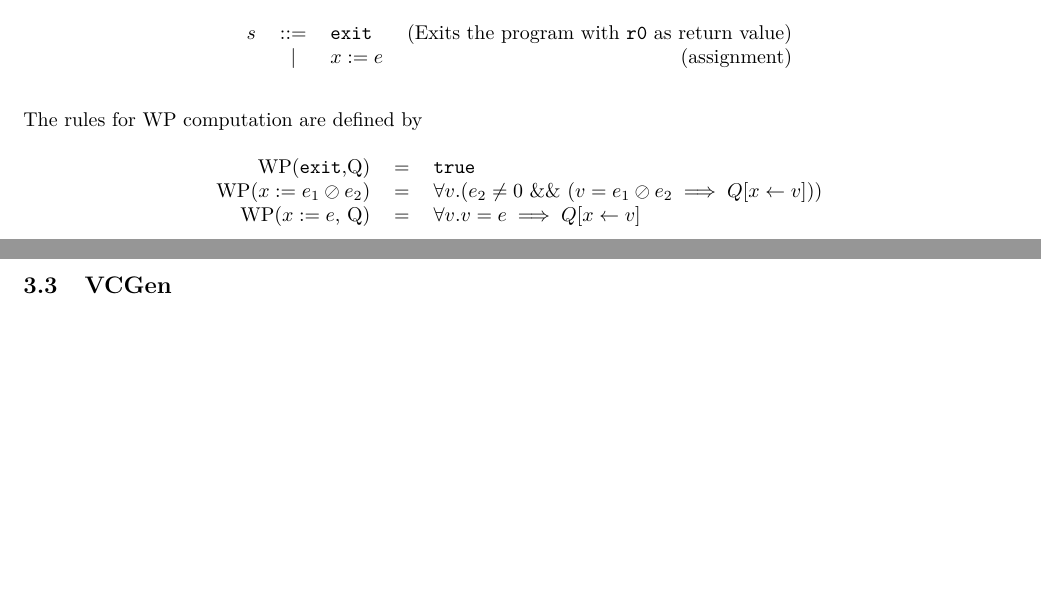
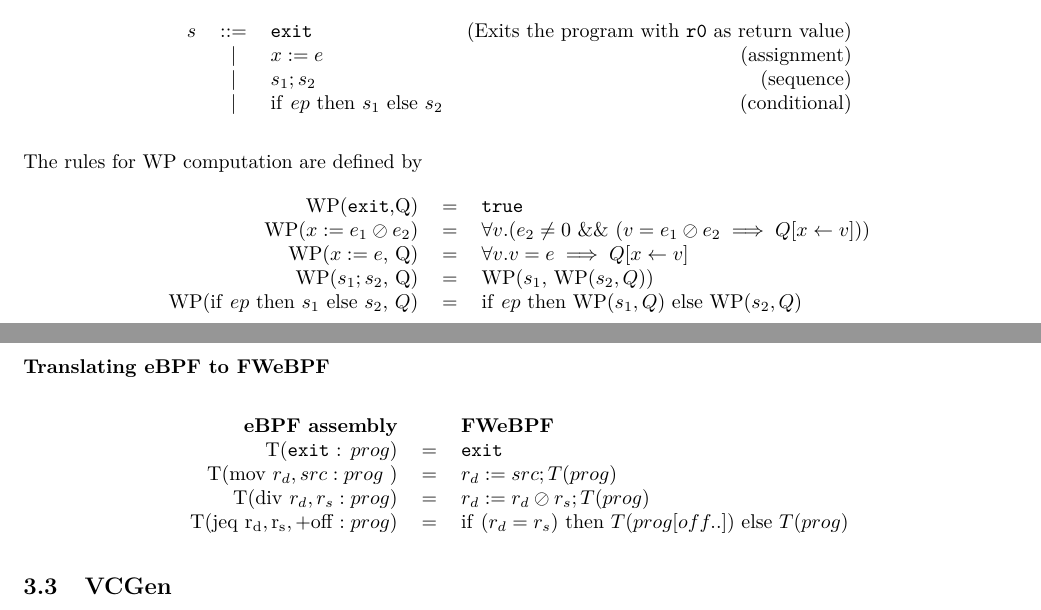
Before and after one commit to madsobitsoe/PCC-thesis, a LaTeX thesis (thesis/report.tex, which reads thesis/design/vcgen.tex): two parts of pages 3 and 4 of 9 before the commit and two parts of pages 3 and 4 of 10 after it, joined at a grey line, cut so that both start at the same text, the shorter picture padded with empty space. Compiled offline with pdfLaTeX.

Commit message:
Commit at "being thrown out of canteen for klippeklistredag prep"

```diff
--- a/thesis/design/vcgen.tex
+++ b/thesis/design/vcgen.tex
@@ -31,7 +31,9 @@ Statements of FWeBPF are defined by the grammar
   \centering
   \begin{tabular}{lclr}
     $s$ & $::=$ & \texttt{exit} & (Exits the program with \texttt{r0} as return value) \\
-    & $|$ & $x := e$ & (assignment) \\
+        & $|$   & $x := e$      & (assignment) \\
+        & $|$   & $s_1 ; s_2$   & (sequence) \\
+        & $|$   & $\mathrm{if} ~ ep ~ \mathrm{then} ~ s_1 ~ \mathrm{else} ~ s_2$ & (conditional) \\
 \end{tabular}
 \end{figure}
 
@@ -43,8 +45,26 @@ The rules for WP computation are defined by
     WP(\texttt{exit},Q) & $=$ & \texttt{true} \\
     WP($x := e_1 \oslash e_2$) & $=$ & $\forall v . (e_2 \neq 0 ~\&\& ~ (v = e_1 \oslash e_2 \implies Q[x \leftarrow v]))$\\
     WP($x := e$, Q) & $=$ & $\forall v . v = e \implies Q[x \leftarrow v]$\\
+    WP($s_1 ; s_2$, Q) & $=$ & WP($s_1$, WP($s_2, Q$)) \\
+    WP($\mathrm{if} ~ ep ~ \mathrm{then} ~ s_1 ~ \mathrm{else} ~ s_2$, $Q$) & $=$ & $\mathrm{if} ~ ep ~ \mathrm{then} ~ \mathrm{WP}(s_1, Q) ~ \mathrm{else} ~ \mathrm{WP}(s_2,Q)$
 \end{tabular}
 \end{figure}
+
+
+\subsubsection*{Translating eBPF to FWeBPF}
+
+\begin{figure}[H]
+  \centering
+  \begin{tabular}{rcl}
+    \textbf{eBPF assembly} & & \textbf{FWeBPF} \\
+    T(\texttt{exit} : $prog)$ & $=$ & \texttt{exit} \\
+    T($\mathrm{mov} ~ r_d, src : prog$ ) & $=$ & $r_d := src ; T(prog)$ \\
+    T($\mathrm{div} ~ r_d, r_s : prog$) & $=$ & $r_d := r_d \oslash r_s ; T(prog)$ \\
+    T($\mathrm{jeq ~ r_d, r_s, +off} : prog$) & $=$ & $\mathrm{if} ~ (r_d = r_s) ~ \mathrm{then} ~ T(prog[off..]) ~ \mathrm{else} ~ T(prog)$ \\
+\end{tabular}
+\end{figure}
+
+
 
 
 \subsection{VCGen}
```
Also changed, not shown: code/FeBPFVCGen/app/Main.hs, code/FeBPFVCGen/src/Definitions.hs, code/FeBPFVCGen/src/WPVCGen.hs.
